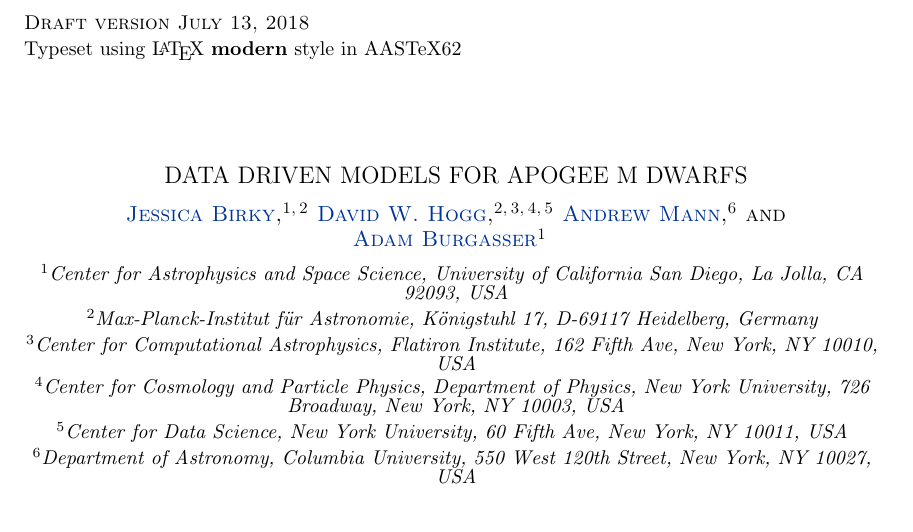
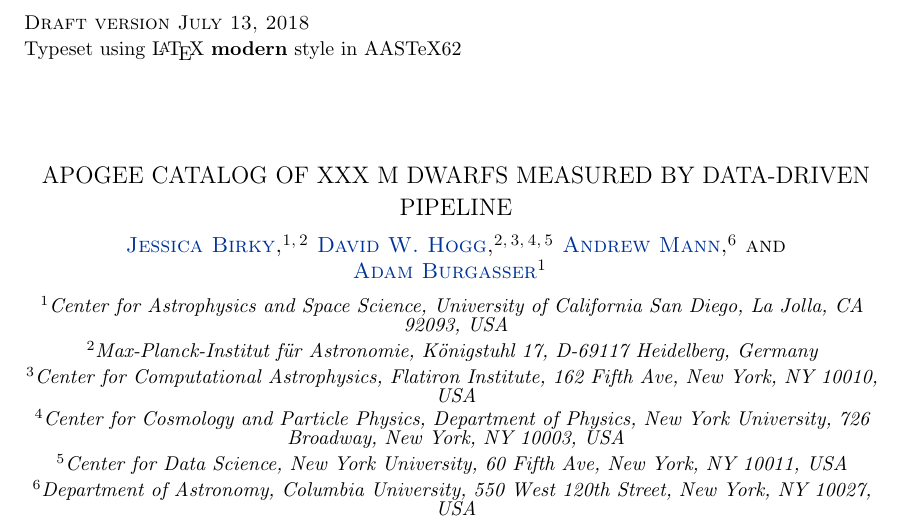
Before and after one commit to jbirky/Mdwarf_project, a LaTeX paper (paper/draft1/draft1.tex): part of page 1 of 22, cut so that both start at the same text. Compiled offline with pdfLaTeX.

Commit message:
reorganize files

```diff
--- a/paper/draft1/draft1.tex
+++ b/paper/draft1/draft1.tex
@@ -27,7 +27,7 @@
 
 \begin{document}
 
-\title{DATA DRIVEN MODELS FOR APOGEE M DWARFS}
+\title{APOGEE CATALOG OF XXX M DWARFS MEASURED BY DATA-DRIVEN PIPELINE}
 
 \correspondingauthor{Jessica Birky}
 \email{jbirky@ucsd.edu}
```
Also changed, not shown: 7 other files.
